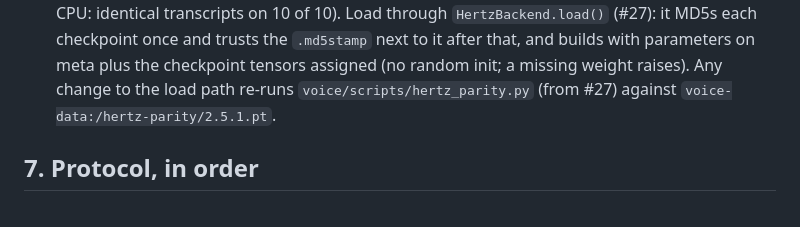
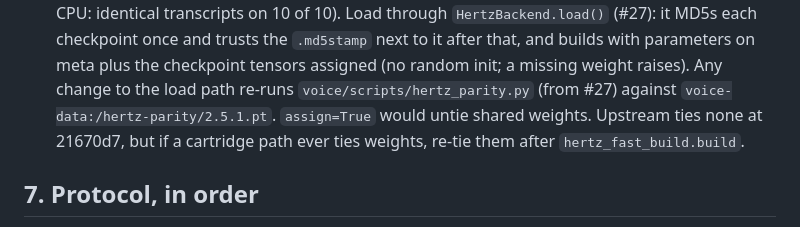
Before and after one commit to JoshZastrow/cartridges, a Markdown page: docs/plans/duplex-speech-cartridge-agents.md, the part around the change. Rendered like a GitHub page.

Commit message:
docs: brief §6 #18 notes assign=True unties shared weights (#29 review)

```diff
--- a/docs/plans/duplex-speech-cartridge-agents.md
+++ b/docs/plans/duplex-speech-cartridge-agents.md
@@ -790,7 +790,9 @@ uv run voice report --runs <report.json ...> --out <dir>     # table, two fronti
   after that, and builds with parameters on meta plus the checkpoint tensors
   assigned (no random init; a missing weight raises). Any change to the load
   path re-runs `voice/scripts/hertz_parity.py` (from #27) against
-  `voice-data:/hertz-parity/2.5.1.pt`.
+  `voice-data:/hertz-parity/2.5.1.pt`. `assign=True` would untie shared
+  weights. Upstream ties none at 21670d7, but if a cartridge path ever ties
+  weights, re-tie them after `hertz_fast_build.build`.
 
 ## 7. Protocol, in order
 
```
